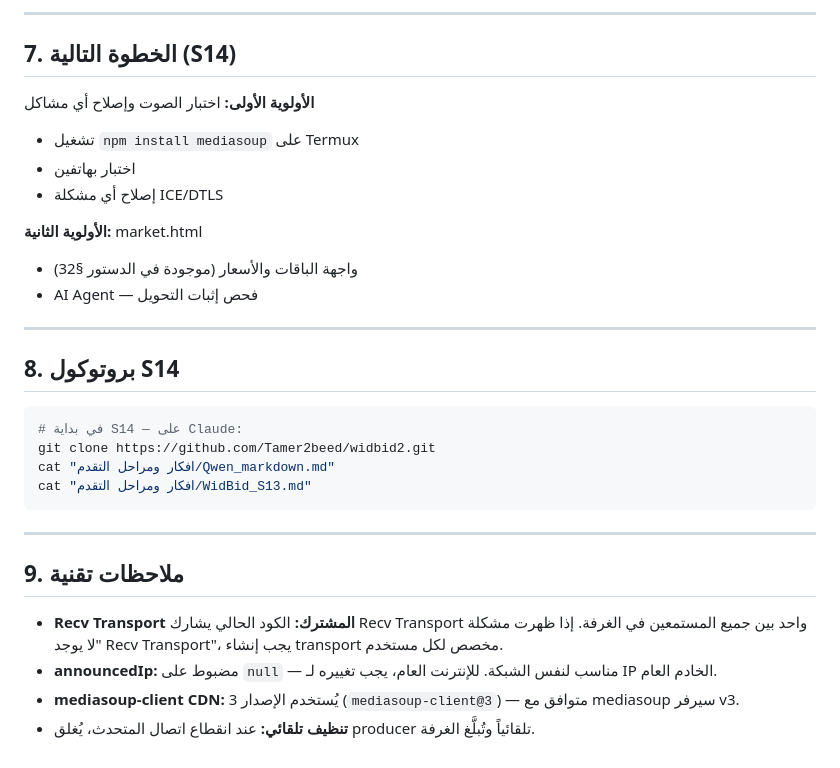
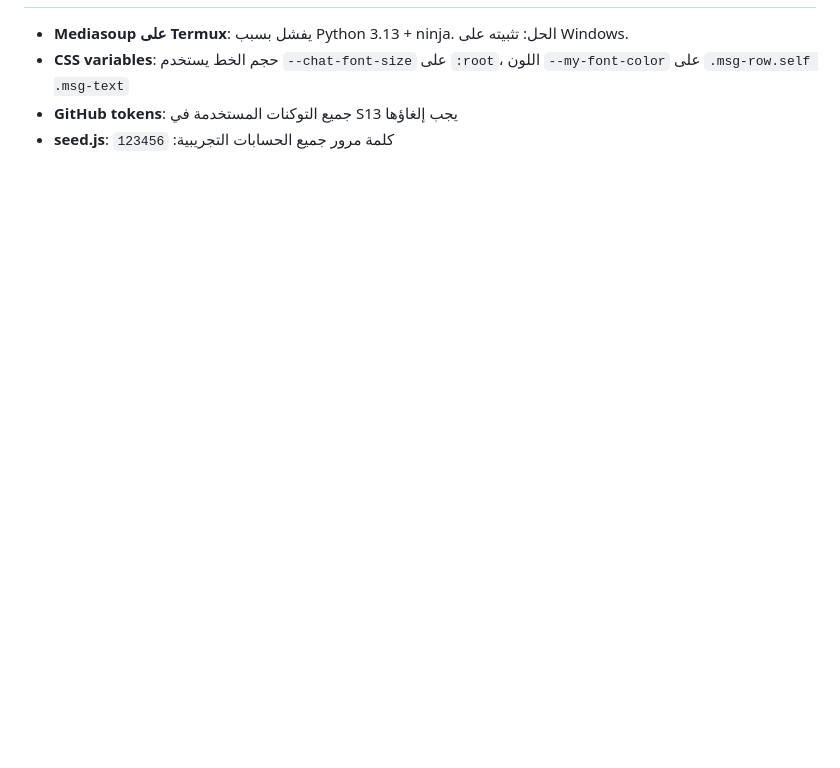
Before and after one commit to Tamer2beed/widbid2, a Markdown page: افكار ومراحل التقدم/WidBid_S13.md, the part around one of its changes. Rendered like a GitHub page; blank space fills up the shorter version.

````diff
--- a/افكار ومراحل التقدم/WidBid_S13.md
+++ b/افكار ومراحل التقدم/WidBid_S13.md
@@ -138,32 +122,4 @@ public/
----
-
-## 7. الخطوة التالية (S14)
-
-**الأولوية الأولى:** اختبار الصوت وإصلاح أي مشاكل
-- تشغيل `npm install mediasoup` على Termux
-- اختبار بهاتفين
-- إصلاح أي مشكلة ICE/DTLS
-
-**الأولوية الثانية:** market.html
-- واجهة الباقات والأسعار (موجودة في الدستور §32)
-- AI Agent — فحص إثبات التحويل
-
----
-
-## 8. بروتوكول S14
-
-```bash
-# في بداية S14 — على Claude:
-git clone https://github.com/Tamer2beed/widbid2.git
-cat "افكار ومراحل التقدم/Qwen_markdown.md"
-cat "افكار ومراحل التقدم/WidBid_S13.md"
-```
-
----
-
-## 9. ملاحظات تقنية
-
-- **Recv Transport المشترك:** الكود الحالي يشارك Recv Transport واحد بين جميع المستمعين في الغرفة. إذا ظهرت مشكلة "لا يوجد Recv Transport"، يجب إنشاء transport مخصص لكل مستخدم.
-- **announcedIp:** مضبوط على `null` — مناسب لنفس الشبكة. للإنترنت العام، يجب تغييره لـ IP الخادم العام.
-- **mediasoup-client CDN:** يُستخدم الإصدار 3 (`mediasoup-client@3`) — متوافق مع mediasoup سيرفر v3.
-- **تنظيف تلقائي:** عند انقطاع اتصال المتحدث، يُغلق producer تلقائياً وتُبلَّغ الغرفة.
+- **Mediasoup على Termux**: يفشل بسبب Python 3.13 + ninja. الحل: تثبيته على Windows.
+- **CSS variables**: حجم الخط يستخدم `--chat-font-size` على `:root`، اللون `--my-font-color` على `.msg-row.self .msg-text`
+- **GitHub tokens**: جميع التوكنات المستخدمة في S13 يجب إلغاؤها
+- **seed.js**: كلمة مرور جميع الحسابات التجريبية: `123456`
````
Also changed, not shown: other parts of افكار ومراحل التقدم/WidBid_S13.md (+104 -120 lines).
